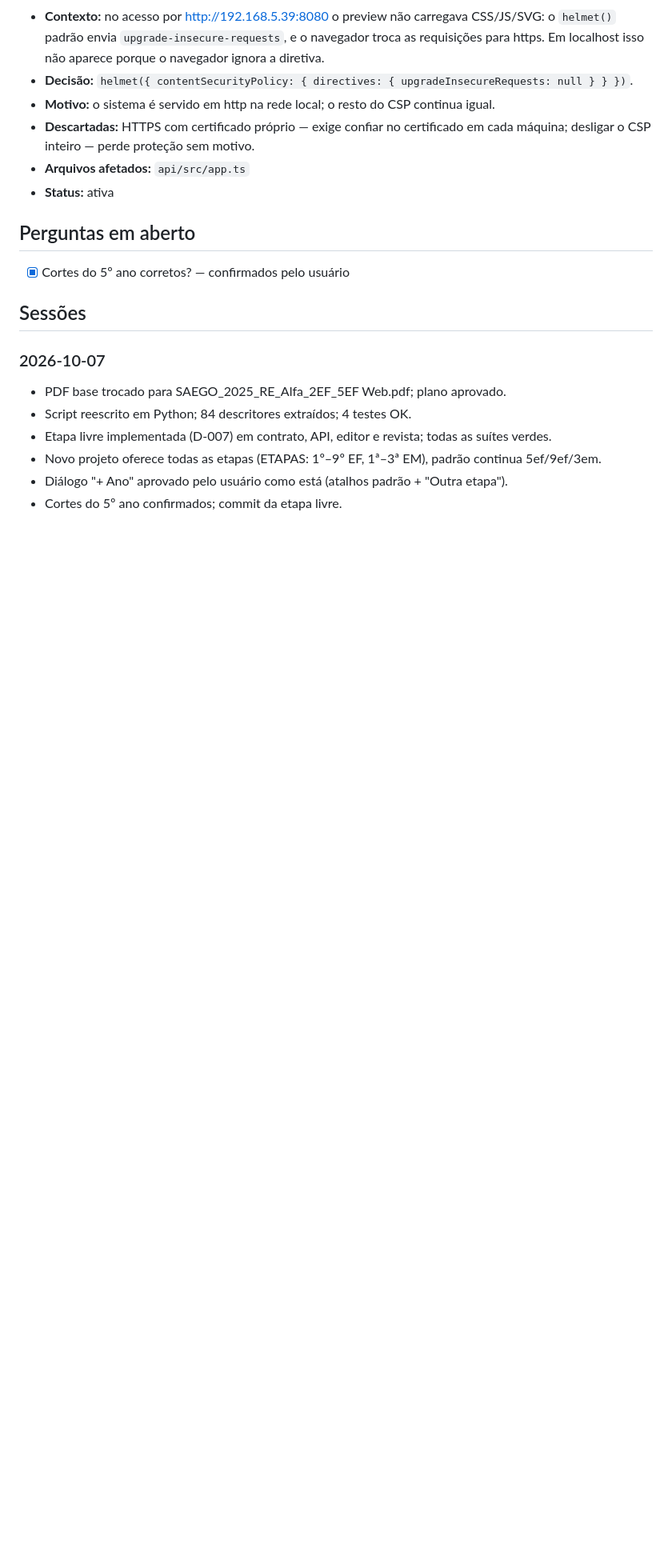
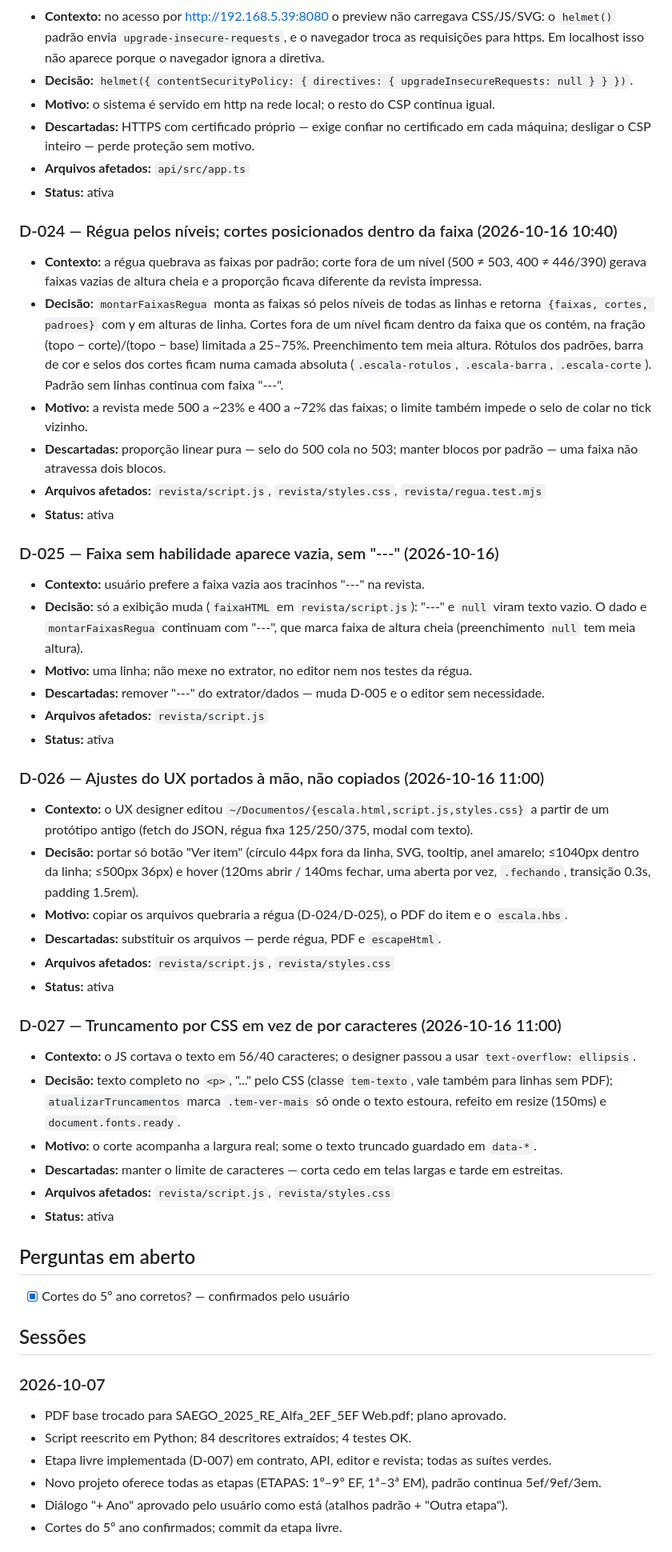
Before and after one commit to midiadigital123/revista-eletronica, a Markdown page: state.md, the part around one of its changes. Shown at 80% size. Rendered like a GitHub page; blank space fills up the shorter version.

Commit message:
update: state
Co-Authored-By: Claude <noreply@anthropic.com>

```diff
--- a/state.md
+++ b/state.md
@@ -202,6 +202,38 @@ Revisar o diff com `git diff editor/` e decidir o commit.
 - **Arquivos afetados:** `api/src/app.ts`
 - **Status:** ativa
 
+### D-024 — Régua pelos níveis; cortes posicionados dentro da faixa (2026-10-16 10:40)
+- **Contexto:** a régua quebrava as faixas por padrão; corte fora de um nível (500 ≠ 503, 400 ≠ 446/390) gerava faixas vazias de altura cheia e a proporção ficava diferente da revista impressa.
+- **Decisão:** `montarFaixasRegua` monta as faixas só pelos níveis de todas as linhas e retorna `{faixas, cortes, padroes}` com y em alturas de linha. Cortes fora de um nível ficam dentro da faixa que os contém, na fração (topo − corte)/(topo − base) limitada a 25–75%. Preenchimento tem meia altura. Rótulos dos padrões, barra de cor e selos dos cortes ficam numa camada absoluta (`.escala-rotulos`, `.escala-barra`, `.escala-corte`). Padrão sem linhas continua com faixa "---".
+- **Motivo:** a revista mede 500 a ~23% e 400 a ~72% das faixas; o limite também impede o selo de colar no tick vizinho.
+- **Descartadas:** proporção linear pura — selo do 500 cola no 503; manter blocos por padrão — uma faixa não atravessa dois blocos.
+- **Arquivos afetados:** `revista/script.js`, `revista/styles.css`, `revista/regua.test.mjs`
+- **Status:** ativa
+
+### D-025 — Faixa sem habilidade aparece vazia, sem "---" (2026-10-16)
+- **Contexto:** usuário prefere a faixa vazia aos tracinhos "---" na revista.
+- **Decisão:** só a exibição muda (`faixaHTML` em `revista/script.js`): "---" e `null` viram texto vazio. O dado e `montarFaixasRegua` continuam com "---", que marca faixa de altura cheia (preenchimento `null` tem meia altura).
+- **Motivo:** uma linha; não mexe no extrator, no editor nem nos testes da régua.
+- **Descartadas:** remover "---" do extrator/dados — muda D-005 e o editor sem necessidade.
+- **Arquivos afetados:** `revista/script.js`
+- **Status:** ativa
+
+### D-026 — Ajustes do UX portados à mão, não copiados (2026-10-16 11:00)
+- **Contexto:** o UX designer editou `~/Documentos/{escala.html,script.js,styles.css}` a partir de um protótipo antigo (fetch do JSON, régua fixa 125/250/375, modal com texto).
+- **Decisão:** portar só botão "Ver item" (círculo 44px fora da linha, SVG, tooltip, anel amarelo; ≤1040px dentro da linha; ≤500px 36px) e hover (120ms abrir / 140ms fechar, uma aberta por vez, `.fechando`, transição 0.3s, padding 1.5rem).
+- **Motivo:** copiar os arquivos quebraria a régua (D-024/D-025), o PDF do item e o `escala.hbs`.
+- **Descartadas:** substituir os arquivos — perde régua, PDF e `escapeHtml`.
+- **Arquivos afetados:** `revista/script.js`, `revista/styles.css`
+- **Status:** ativa
+
+### D-027 — Truncamento por CSS em vez de por caracteres (2026-10-16 11:00)
+- **Contexto:** o JS cortava o texto em 56/40 caracteres; o designer passou a usar `text-overflow: ellipsis`.
+- **Decisão:** texto completo no `<p>`, "..." pelo CSS (classe `tem-texto`, vale também para linhas sem PDF); `atualizarTruncamentos` marca `.tem-ver-mais` só onde o texto estoura, refeito em resize (150ms) e `document.fonts.ready`.
+- **Motivo:** o corte acompanha a largura real; some o texto truncado guardado em `data-*`.
+- **Descartadas:** manter o limite de caracteres — corta cedo em telas largas e tarde em estreitas.
+- **Arquivos afetados:** `revista/script.js`, `revista/styles.css`
+- **Status:** ativa
+
 ## Perguntas em aberto
 - [x] Cortes do 5º ano corretos? — confirmados pelo usuário
 
```
Also changed, not shown: other parts of state.md (+12 -4 lines).
